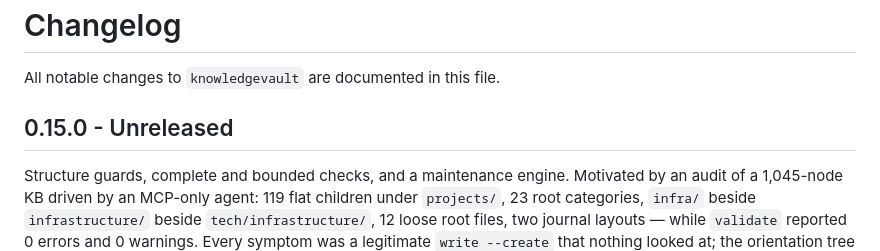
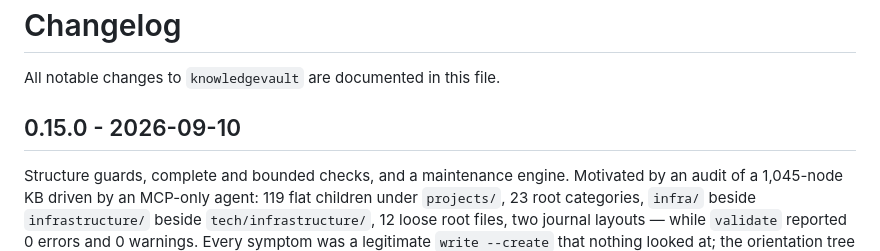
Before and after one commit to cimo-labs/kvault, a Markdown page: CHANGELOG.md, the part around the change. GitHub-like rendering.

Commit message:
Release 0.15.0
Claude-Session: https://claude.ai/code/session_01RmQKzsAnz2CNrLXRfZiUnx

```diff
--- a/CHANGELOG.md
+++ b/CHANGELOG.md
@@ -2,7 +2,7 @@
 
 All notable changes to `knowledgevault` are documented in this file.
 
-## 0.15.0 - Unreleased
+## 0.15.0 - 2026-09-10
 
 Structure guards, complete and bounded checks, and a maintenance engine.
 Motivated by an audit of a 1,045-node KB driven by an MCP-only agent: 119
```
